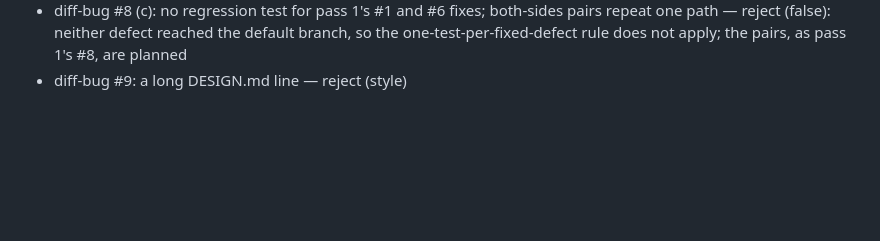
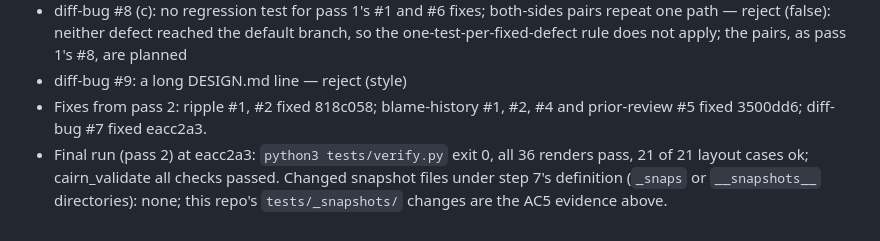
Before and after one commit to jmgirard/wrapped, a Markdown page: cairn/milestones/M007-latex-stops.md, the part around the change. Rendered like a GitHub page; blank space fills up the shorter version.

Commit message:
review M007 pass 2: final evidence, pre-merge checkpoint

```diff
--- a/cairn/milestones/M007-latex-stops.md
+++ b/cairn/milestones/M007-latex-stops.md
@@ -277,3 +277,5 @@ Review pass 2, 2026-10-26, on 340e636 (main at c681043, not moved; code last cha
 - diff-bug #7: case 8 passes when the plain figure or its text is on a later page, though the Terms fail such a case — fix now: the check requires both on the paragraph's page
 - diff-bug #8 (c): no regression test for pass 1's #1 and #6 fixes; both-sides pairs repeat one path — reject (false): neither defect reached the default branch, so the one-test-per-fixed-defect rule does not apply; the pairs, as pass 1's #8, are planned
 - diff-bug #9: a long DESIGN.md line — reject (style)
+- Fixes from pass 2: ripple #1, #2 fixed 818c058; blame-history #1, #2, #4 and prior-review #5 fixed 3500dd6; diff-bug #7 fixed eacc2a3.
+- Final run (pass 2) at eacc2a3: `python3 tests/verify.py` exit 0, all 36 renders pass, 21 of 21 layout cases ok; cairn_validate all checks passed. Changed snapshot files under step 7's definition (`_snaps` or `__snapshots__` directories): none; this repo's `tests/_snapshots/` changes are the AC5 evidence above.
```
